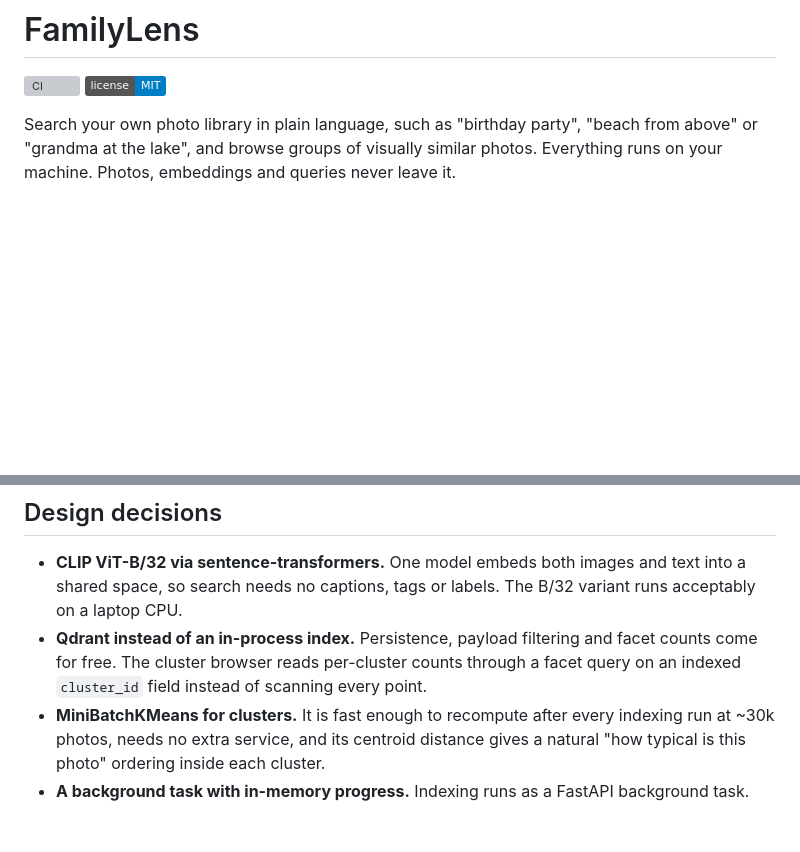
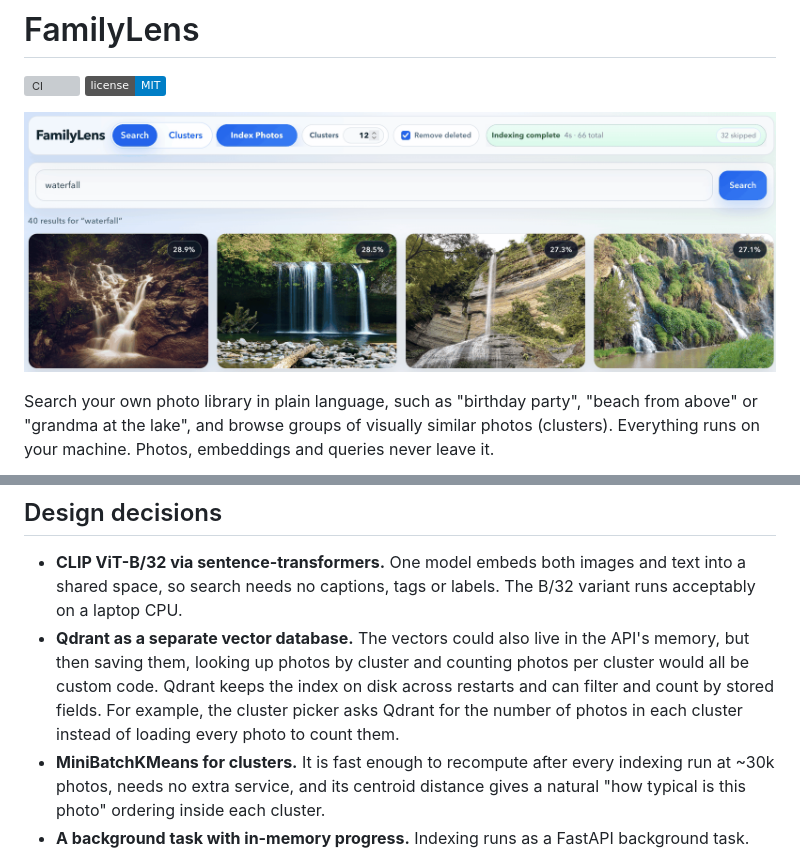
Before and after one commit to miwolff/FamilyLens, a Markdown page: README.md, 2 parts joined by grey strips. Rendered like a GitHub page; pictures changed too: docs/screenshot_search.png (added); badges without logos; blank space fills up the shorter version; grey boxes are pictures that could not be loaded.

Commit message:
Add screenshots and clarify README
- Add search and cluster screenshots (1600 px, 256-colour PNG).
- Explain the choice of Qdrant in plainer terms.
- Ignore everything under data/ except the folder placeholders, and
  keep docs/*.png despite the global image ignore rules.

Co-Authored-By: Claude Opus 5.5 <noreply@anthropic.com>

```diff
--- a/README.md
+++ b/README.md
@@ -3,8 +3,10 @@
 [![CI](https://github.com/miwolff/familylens/actions/workflows/ci.yml/badge.svg)](https://github.com/miwolff/familylens/actions/workflows/ci.yml)
 [![License: MIT](https://img.shields.io/badge/license-MIT-blue.svg)](LICENSE)
 
+![FamilyLens search](docs/screenshot_search.png)
+
 Search your own photo library in plain language, such as "birthday party",
 "beach from above" or "grandma at the lake", and browse groups of visually
-similar photos. Everything runs on your machine. Photos, embeddings and
+similar photos (clusters). Everything runs on your machine. Photos, embeddings and
 queries never leave it.
 
@@ -57,10 +59,12 @@ flowchart LR
 - **CLIP ViT-B/32 via sentence-transformers.** One model embeds both images
   and text into a shared space, so search needs no captions, tags or labels.
   The B/32 variant runs acceptably on a laptop CPU.
-- **Qdrant instead of an in-process index.** Persistence, payload filtering
-  and facet counts come for free. The cluster browser reads per-cluster counts
-  through a facet query on an indexed `cluster_id` field instead of scanning
-  every point.
+- **Qdrant as a separate vector database.** The vectors could also live in
+  the API's memory, but then saving them, looking up photos by cluster and
+  counting photos per cluster would all be custom code. Qdrant keeps the index
+  on disk across restarts and can filter and count by stored fields. For
+  example, the cluster picker asks Qdrant for the number of photos in each
+  cluster instead of loading every photo to count them.
 - **MiniBatchKMeans for clusters.** It is fast enough to recompute after every
   indexing run at ~30k photos, needs no extra service, and its centroid
   distance gives a natural "how typical is this photo" ordering inside each
```
Also changed, not shown: other parts of README.md (+1 -1 lines), docs/screenshot_clusters.png (added), 1 other file.
